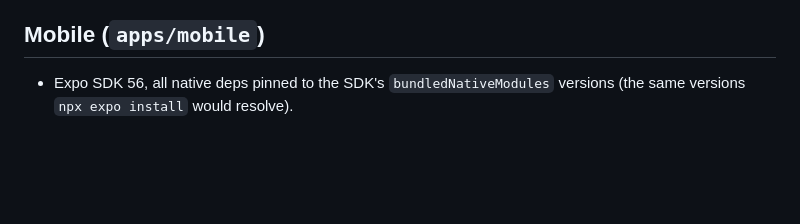
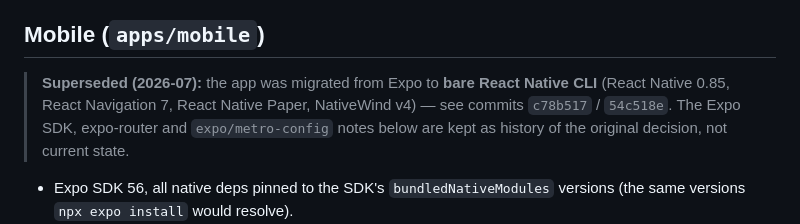
Before and after one commit to Abdulmajidkhan007/rn-r-e-commerce, a Markdown page: DECISIONS.md, the part around the change. Drawn GitHub-style; blank space fills up the shorter version.

```diff
--- a/DECISIONS.md
+++ b/DECISIONS.md
@@ -63,6 +63,11 @@ enableCssLayer>` puts MUI styles in the `mui` layer so **Tailwind utilities win*
   are allow-all stubs reading the auth slice (TODO: enforce when auth lands).
 
 ## Mobile (`apps/mobile`)
+
+> **Superseded (2026-07):** the app was migrated from Expo to **bare React Native
+> CLI** (React Native 0.85, React Navigation 7, React Native Paper, NativeWind v4) —
+> see commits `c78b517` / `54c518e`. The Expo SDK, expo-router and `expo/metro-config`
+> notes below are kept as history of the original decision, not current state.
 
 - Expo SDK 56, all native deps pinned to the SDK's `bundledNativeModules` versions (the
   same versions `npx expo install` would resolve).
```
Also changed, not shown: docs/LOYIHA-HAQIDA.md (added, +69 -0 lines), docs/REJA.md (added, +45 -0 lines).
